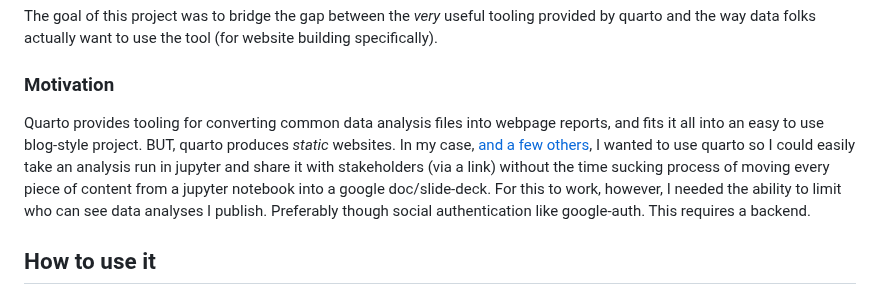
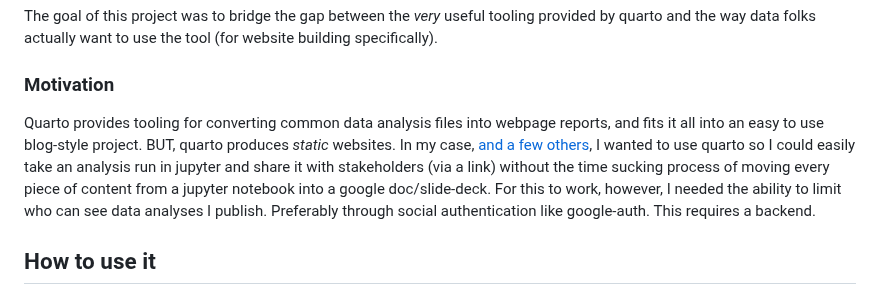
Before and after one commit to joelsewhere/quarto_django, a Markdown page: README.md, the part around the change. GitHub-like rendering.

Commit message:
Readme typo

```diff
--- a/README.md
+++ b/README.md
@@ -5,7 +5,7 @@ This project generates starter code that uses [Quarto](https://quarto.org/) for
 The goal of this project was to bridge the gap between the _very_ useful tooling provided by quarto and the way data folks actually want to use the tool (for website building specifically).
 
 ### Motivation
-Quarto provides tooling for converting common data analysis files into webpage reports, and fits it all into an easy to use blog-style project. BUT, quarto produces _static_ websites. In my case, [and a few others](https://github.com/quarto-dev/quarto-cli/discussions/6629), I wanted to use quarto so I could easily take an analysis run in jupyter and share it with stakeholders (via a link) without the time sucking process of moving every piece of content from a jupyter notebook into a google doc/slide-deck. For this to work, however, I needed the ability to limit who can see data analyses I publish. Preferably though social authentication like google-auth. This requires a backend.
+Quarto provides tooling for converting common data analysis files into webpage reports, and fits it all into an easy to use blog-style project. BUT, quarto produces _static_ websites. In my case, [and a few others](https://github.com/quarto-dev/quarto-cli/discussions/6629), I wanted to use quarto so I could easily take an analysis run in jupyter and share it with stakeholders (via a link) without the time sucking process of moving every piece of content from a jupyter notebook into a google doc/slide-deck. For this to work, however, I needed the ability to limit who can see data analyses I publish. Preferably through social authentication like google-auth. This requires a backend.
 
 ## How to use it
 1. Clone this repository
```
